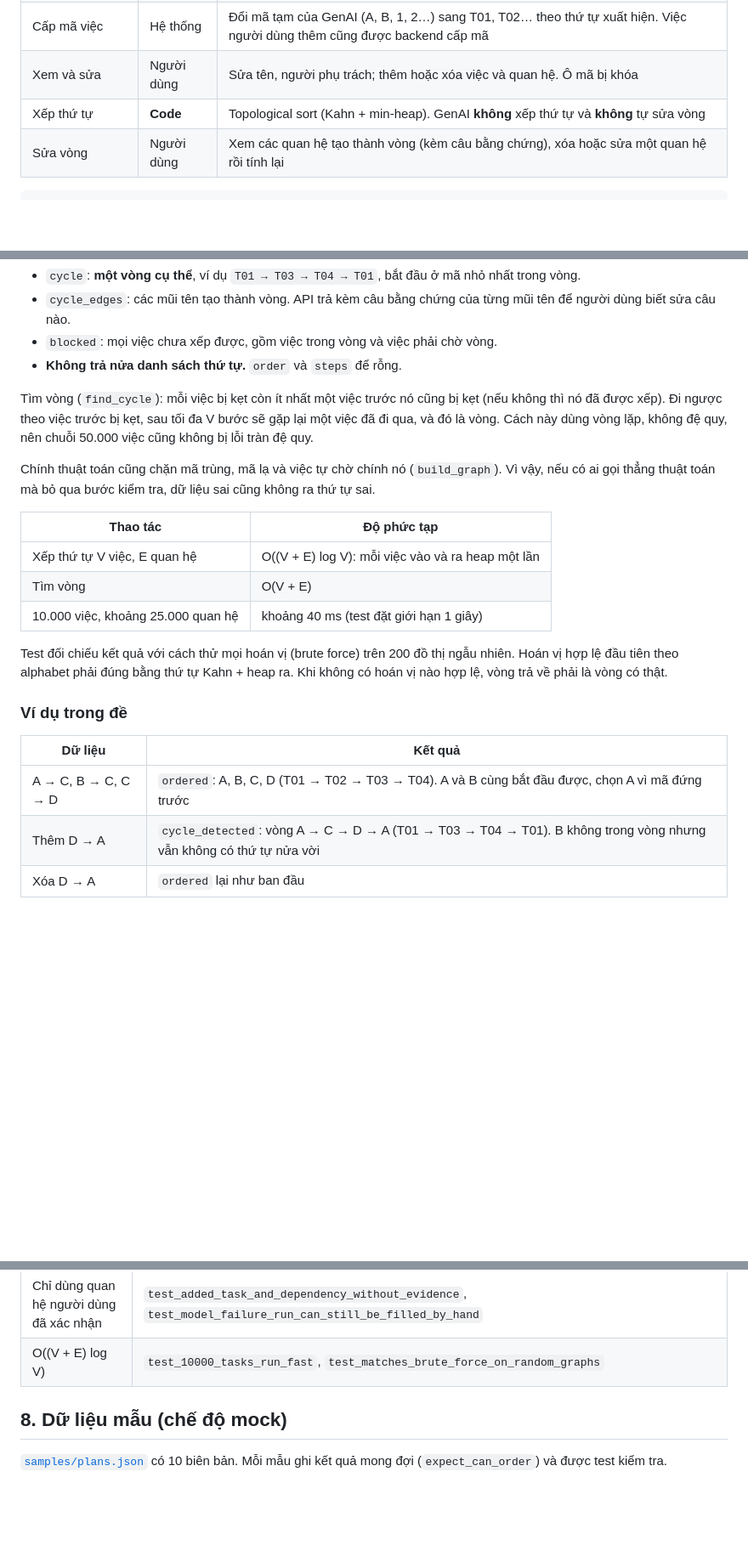
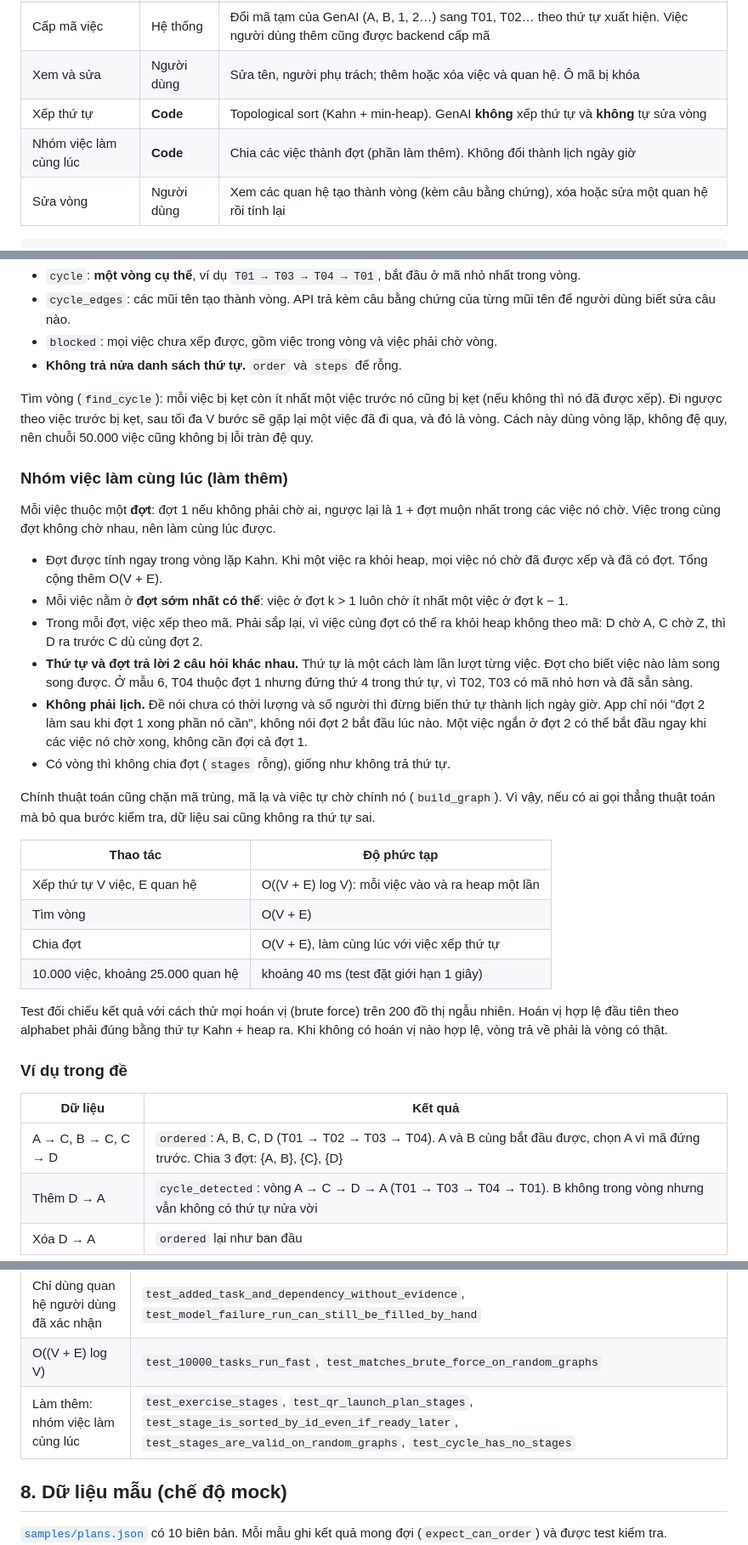
Before and after one commit to anhodev/Gen2-AI-Session4-Exercises, a Markdown page: docs/bai-04-plans/README.md, 3 parts joined by grey strips. Shown at 85% size. Rendered like a GitHub page; blank space fills up the shorter version.

````diff
--- a/docs/bai-04-plans/README.md
+++ b/docs/bai-04-plans/README.md
@@ -13,6 +13,7 @@ Sau buổi họp, nhóm có nhiều việc phải làm: chốt API, duyệt giao
 | Cấp mã việc | Hệ thống | Đổi mã tạm của GenAI (A, B, 1, 2…) sang T01, T02… theo thứ tự xuất hiện. Việc người dùng thêm cũng được backend cấp mã |
 | Xem và sửa | Người dùng | Sửa tên, người phụ trách; thêm hoặc xóa việc và quan hệ. Ô mã bị khóa |
 | Xếp thứ tự | **Code** | Topological sort (Kahn + min-heap). GenAI **không** xếp thứ tự và **không** tự sửa vòng |
+| Nhóm việc làm cùng lúc | **Code** | Chia các việc thành đợt (phần làm thêm). Không đổi thành lịch ngày giờ |
 | Sửa vòng | Người dùng | Xem các quan hệ tạo thành vòng (kèm câu bằng chứng), xóa hoặc sửa một quan hệ rồi tính lại |
 
 ```
@@ -111,12 +112,24 @@ Mỗi việc là một đỉnh, quan hệ "A trước C" là mũi tên A → C.
 
 Tìm vòng (`find_cycle`): mỗi việc bị kẹt còn ít nhất một việc trước nó cũng bị kẹt (nếu không thì nó đã được xếp). Đi ngược theo việc trước bị kẹt, sau tối đa V bước sẽ gặp lại một việc đã đi qua, và đó là vòng. Cách này dùng vòng lặp, không đệ quy, nên chuỗi 50.000 việc cũng không bị lỗi tràn đệ quy.
 
+### Nhóm việc làm cùng lúc (làm thêm)
+
+Mỗi việc thuộc một **đợt**: đợt 1 nếu không phải chờ ai, ngược lại là 1 + đợt muộn nhất trong các việc nó chờ. Việc trong cùng đợt không chờ nhau, nên làm cùng lúc được.
+
+- Đợt được tính ngay trong vòng lặp Kahn. Khi một việc ra khỏi heap, mọi việc nó chờ đã được xếp và đã có đợt. Tổng cộng thêm O(V + E).
+- Mỗi việc nằm ở **đợt sớm nhất có thể**: việc ở đợt k > 1 luôn chờ ít nhất một việc ở đợt k − 1.
+- Trong mỗi đợt, việc xếp theo mã. Phải sắp lại, vì việc cùng đợt có thể ra khỏi heap không theo mã: D chờ A, C chờ Z, thì D ra trước C dù cùng đợt 2.
+- **Thứ tự và đợt trả lời 2 câu hỏi khác nhau.** Thứ tự là một cách làm lần lượt từng việc. Đợt cho biết việc nào làm song song được. Ở mẫu 6, T04 thuộc đợt 1 nhưng đứng thứ 4 trong thứ tự, vì T02, T03 có mã nhỏ hơn và đã sẵn sàng.
+- **Không phải lịch.** Đề nói chưa có thời lượng và số người thì đừng biến thứ tự thành lịch ngày giờ. App chỉ nói "đợt 2 làm sau khi đợt 1 xong phần nó cần", không nói đợt 2 bắt đầu lúc nào. Một việc ngắn ở đợt 2 có thể bắt đầu ngay khi các việc nó chờ xong, không cần đợi cả đợt 1.
+- Có vòng thì không chia đợt (`stages` rỗng), giống như không trả thứ tự.
+
 Chính thuật toán cũng chặn mã trùng, mã lạ và việc tự chờ chính nó (`build_graph`). Vì vậy, nếu có ai gọi thẳng thuật toán mà bỏ qua bước kiểm tra, dữ liệu sai cũng không ra thứ tự sai.
 
 | Thao tác | Độ phức tạp |
 |---|---|
 | Xếp thứ tự V việc, E quan hệ | O((V + E) log V): mỗi việc vào và ra heap một lần |
 | Tìm vòng | O(V + E) |
+| Chia đợt | O(V + E), làm cùng lúc với việc xếp thứ tự |
 | 10.000 việc, khoảng 25.000 quan hệ | khoảng 40 ms (test đặt giới hạn 1 giây) |
 
 Test đối chiếu kết quả với cách thử mọi hoán vị (brute force) trên 200 đồ thị ngẫu nhiên. Hoán vị hợp lệ đầu tiên theo alphabet phải đúng bằng thứ tự Kahn + heap ra. Khi không có hoán vị nào hợp lệ, vòng trả về phải là vòng có thật.
@@ -125,7 +138,7 @@ Test đối chiếu kết quả với cách thử mọi hoán vị (brute force)
 
 | Dữ liệu | Kết quả |
 |---|---|
-| A → C, B → C, C → D | `ordered`: A, B, C, D (T01 → T02 → T03 → T04). A và B cùng bắt đầu được, chọn A vì mã đứng trước |
+| A → C, B → C, C → D | `ordered`: A, B, C, D (T01 → T02 → T03 → T04). A và B cùng bắt đầu được, chọn A vì mã đứng trước. Chia 3 đợt: {A, B}, {C}, {D} |
 | Thêm D → A | `cycle_detected`: vòng A → C → D → A (T01 → T03 → T04 → T01). B không trong vòng nhưng vẫn không có thứ tự nửa vời |
 | Xóa D → A | `ordered` lại như ban đầu |
 
@@ -215,6 +228,7 @@ Chạy `cd backend && myenv/bin/python -m pytest -q`. Thuật toán được tes
 | GenAI không tự thêm quan hệ khi không có bằng chứng | `test_evidence_not_in_minutes_is_warning_only`, `test_invented_dependency_is_warned`, `test_system_prompt_states_rules` |
 | Chỉ dùng quan hệ người dùng đã xác nhận | `test_added_task_and_dependency_without_evidence`, `test_model_failure_run_can_still_be_filled_by_hand` |
 | O((V + E) log V) | `test_10000_tasks_run_fast`, `test_matches_brute_force_on_random_graphs` |
+| Làm thêm: nhóm việc làm cùng lúc | `test_exercise_stages`, `test_qr_launch_plan_stages`, `test_stage_is_sorted_by_id_even_if_ready_later`, `test_stages_are_valid_on_random_graphs`, `test_cycle_has_no_stages` |
 
 ## 8. Dữ liệu mẫu (chế độ mock)
 
````
Also changed, not shown: other parts of docs/bai-04-plans/README.md (+10 -5 lines), README.md (+1 -1 lines), docs/bai-04-plans/images/06-nhom-lam-cung-luc.jpg (added), 9 other files.
